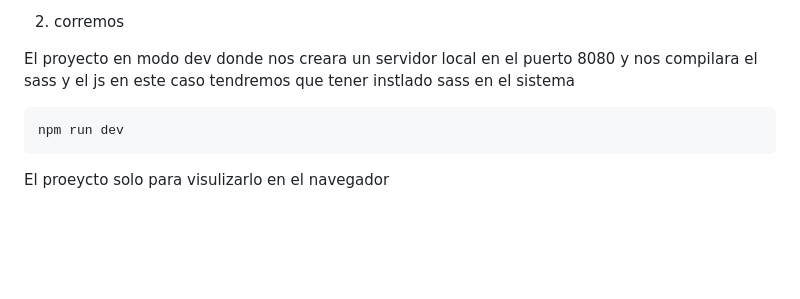
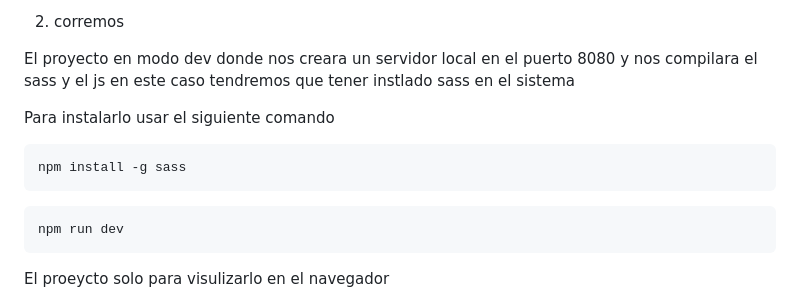
Before and after one commit to JuanDVejarano/web-components-init, a Markdown page: README.md, the part around the change. Rendered like a GitHub page; blank space fills up the shorter version.

Commit message:
Instlacion sass

````diff
--- a/README.md
+++ b/README.md
@@ -12,6 +12,12 @@ npm install
 
 El proyecto en modo dev donde nos creara un servidor local en el puerto 8080 y nos compilara el sass y el js
 en este caso tendremos que tener instlado sass en el sistema
+
+Para instalarlo usar el siguiente comando
+
+```bash
+npm install -g sass
+```
 
 ```bash
 npm run dev
````
